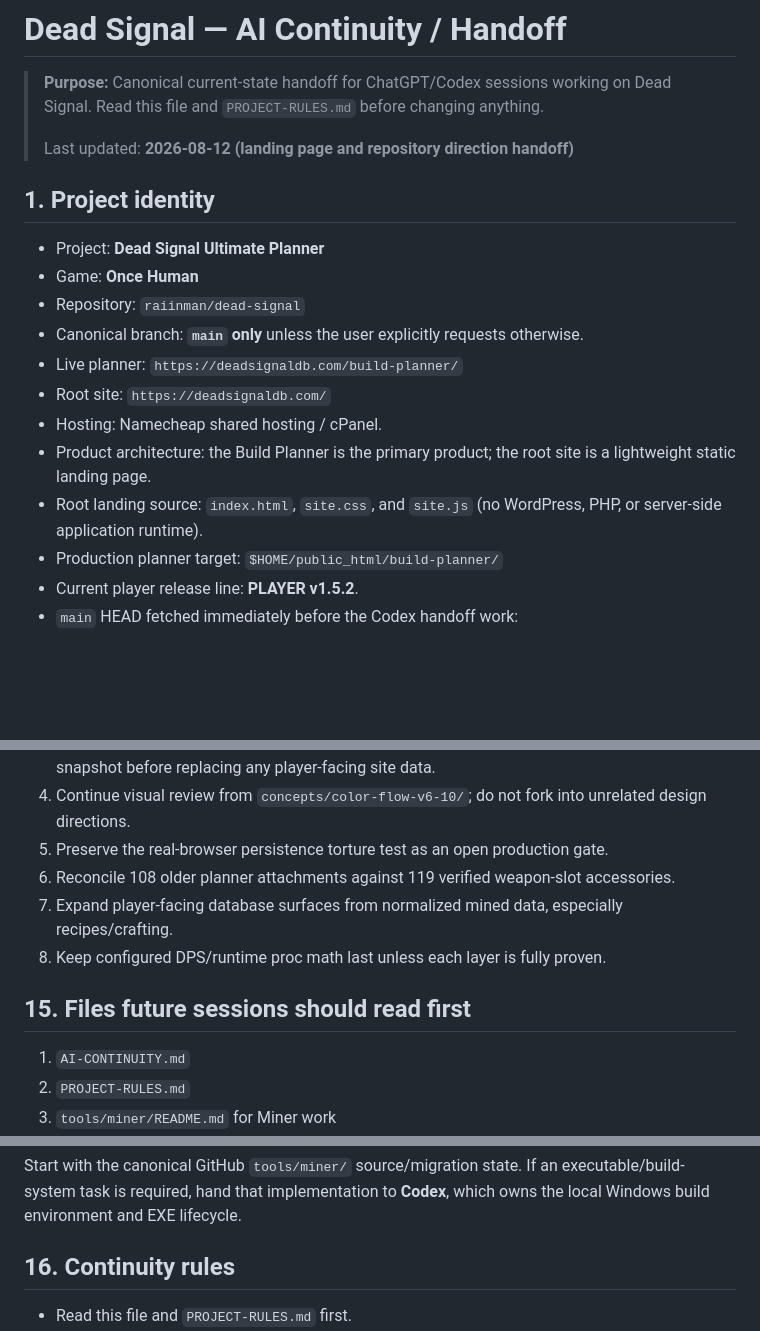
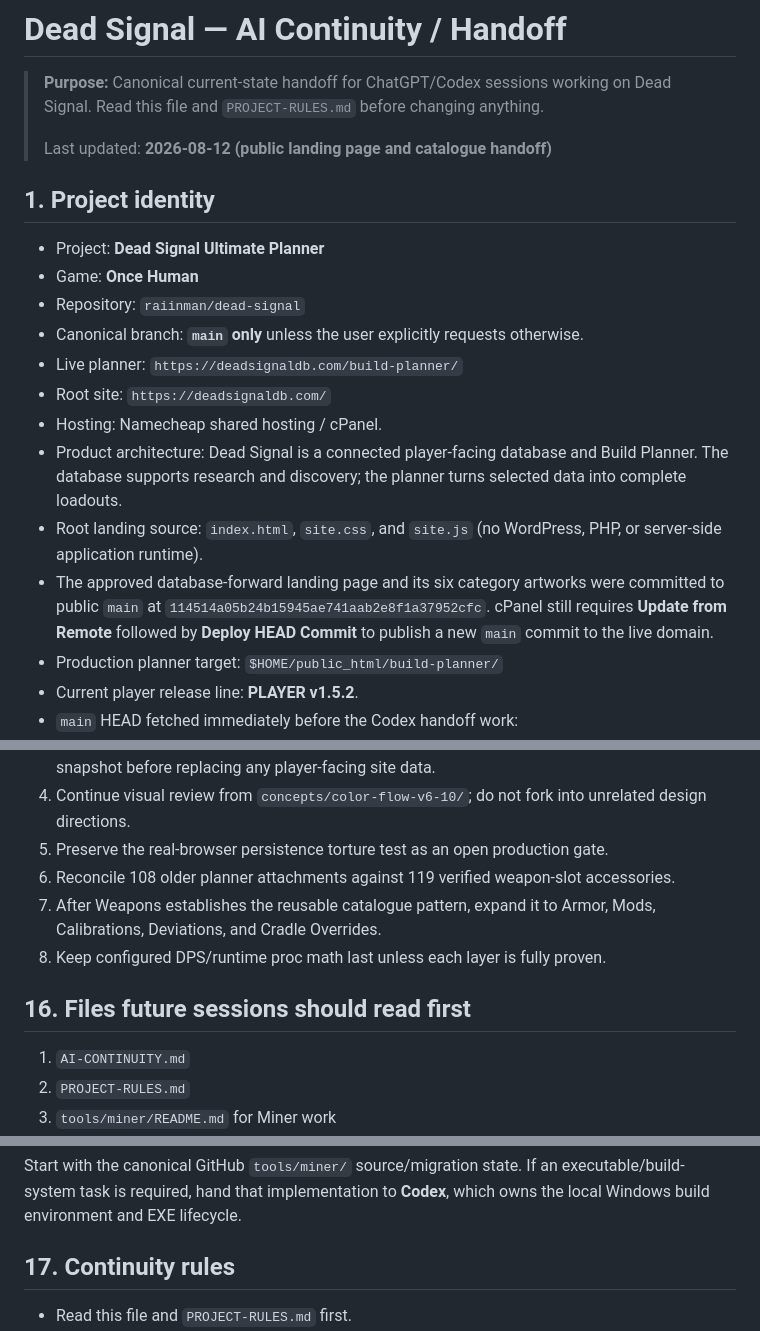
Before and after one commit to raiinman/dead-signal, a Markdown page: AI-CONTINUITY.md, 3 parts joined by grey strips. GitHub-like rendering; blank space fills up the shorter version.

```diff
--- a/AI-CONTINUITY.md
+++ b/AI-CONTINUITY.md
@@ -2,7 +2,7 @@
 
 > **Purpose:** Canonical current-state handoff for ChatGPT/Codex sessions working on Dead Signal. Read this file and `PROJECT-RULES.md` before changing anything.
 >
-> Last updated: **2026-08-12 (landing page and repository direction handoff)**
+> Last updated: **2026-08-12 (public landing page and catalogue handoff)**
 
 ## 1. Project identity
 
@@ -13,8 +13,9 @@
 - Live planner: `https://deadsignaldb.com/build-planner/`
 - Root site: `https://deadsignaldb.com/`
 - Hosting: Namecheap shared hosting / cPanel.
-- Product architecture: the Build Planner is the primary product; the root site is a lightweight static landing page.
+- Product architecture: Dead Signal is a connected player-facing database and Build Planner. The database supports research and discovery; the planner turns selected data into complete loadouts.
 - Root landing source: `index.html`, `site.css`, and `site.js` (no WordPress, PHP, or server-side application runtime).
+- The approved database-forward landing page and its six category artworks were committed to public `main` at `114514a05b24b15945ae741aab2e8f1a37952cfc`. cPanel still requires **Update from Remote** followed by **Deploy HEAD Commit** to publish a new `main` commit to the live domain.
 - Production planner target: `$HOME/public_html/build-planner/`
 - Current player release line: **PLAYER v1.5.2**.
 - `main` HEAD fetched immediately before the Codex handoff work: `b112baca5d501123b5043d52817fd960495e48c2`.
@@ -435,10 +482,10 @@ Do not chase competitor DPS numbers by inventing formulas. Trustworthiness comes
 4. Continue visual review from `concepts/color-flow-v6-10/`; do not fork into unrelated design directions.
 5. Preserve the real-browser persistence torture test as an open production gate.
 6. Reconcile 108 older planner attachments against 119 verified weapon-slot accessories.
-7. Expand player-facing database surfaces from normalized mined data, especially recipes/crafting.
+7. After Weapons establishes the reusable catalogue pattern, expand it to Armor, Mods, Calibrations, Deviations, and Cradle Overrides.
 8. Keep configured DPS/runtime proc math last unless each layer is fully proven.
 
-## 15. Files future sessions should read first
+## 16. Files future sessions should read first
 
 1. `AI-CONTINUITY.md`
 2. `PROJECT-RULES.md`
@@ -462,7 +509,7 @@ For Miner logic, **do not default back to an old extracted `_internal/extractor/
 
 Start with the canonical GitHub `tools/miner/` source/migration state. If an executable/build-system task is required, hand that implementation to **Codex**, which owns the local Windows build environment and EXE lifecycle.
 
-## 16. Continuity rules
+## 17. Continuity rules
 
 - Read this file and `PROJECT-RULES.md` first.
 - Fetch current `main` HEAD before repository writes because other sessions may commit concurrently.
```
Also changed, not shown: other parts of AI-CONTINUITY.md (+48 -2 lines).
